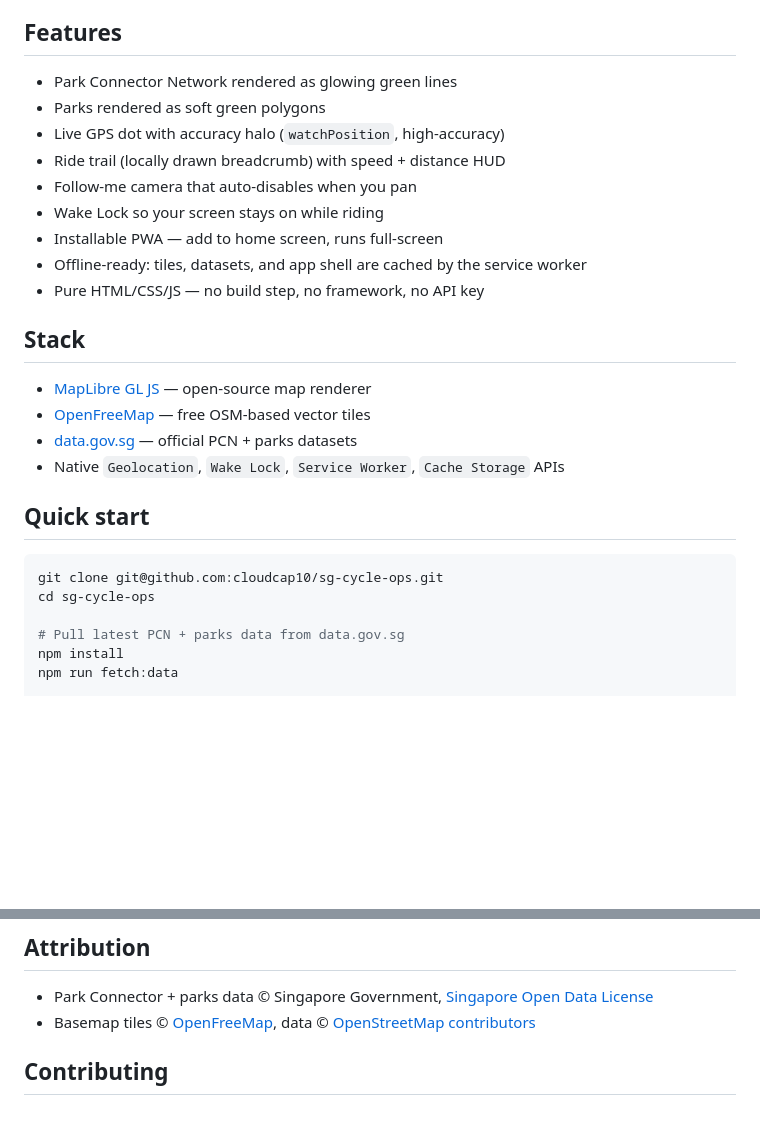
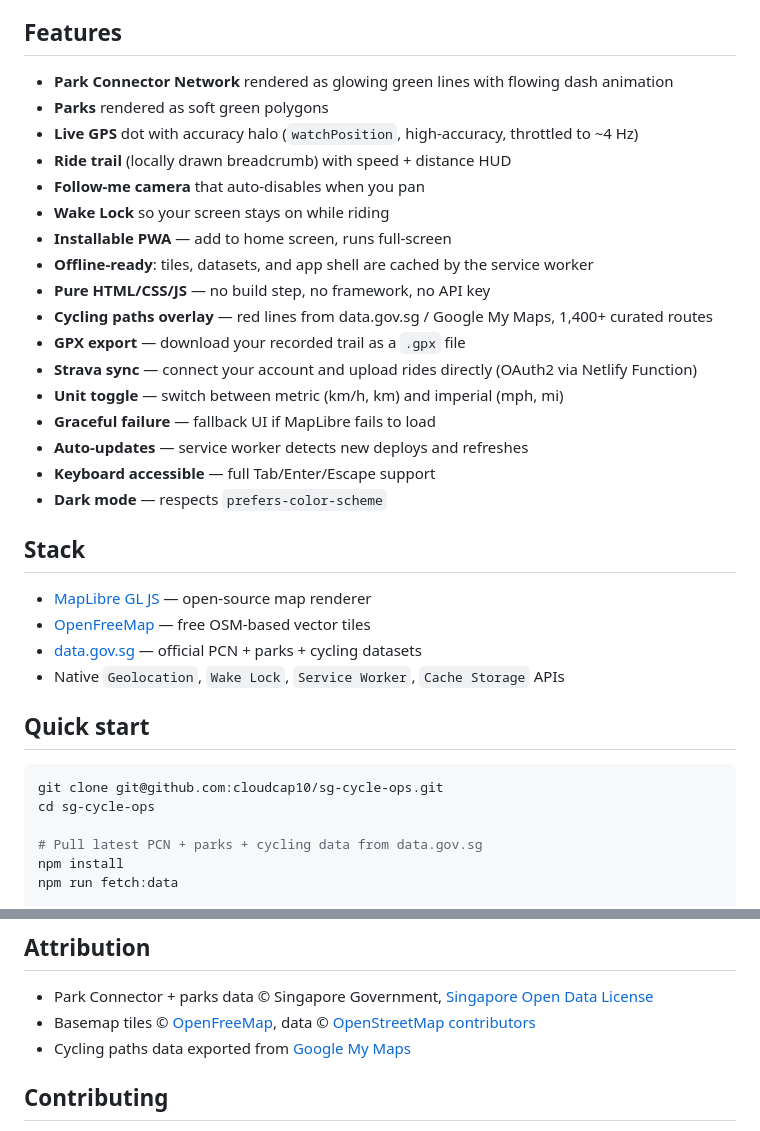
Before and after one commit to cloudcap10/sg-cycle-ops, a Markdown page: README.md, 2 parts joined by grey strips. Drawn GitHub-style; blank space fills up the shorter version.

```diff
--- a/README.md
+++ b/README.md
@@ -6,21 +6,29 @@ Singapore Park Connector Network (PCN) cycling map with live GPS tracking. Open-
 
 ## Features
 
-- Park Connector Network rendered as glowing green lines
-- Parks rendered as soft green polygons
-- Live GPS dot with accuracy halo (`watchPosition`, high-accuracy)
-- Ride trail (locally drawn breadcrumb) with speed + distance HUD
-- Follow-me camera that auto-disables when you pan
-- Wake Lock so your screen stays on while riding
-- Installable PWA — add to home screen, runs full-screen
-- Offline-ready: tiles, datasets, and app shell are cached by the service worker
-- Pure HTML/CSS/JS — no build step, no framework, no API key
+- **Park Connector Network** rendered as glowing green lines with flowing dash animation
+- **Parks** rendered as soft green polygons
+- **Live GPS** dot with accuracy halo (`watchPosition`, high-accuracy, throttled to ~4 Hz)
+- **Ride trail** (locally drawn breadcrumb) with speed + distance HUD
+- **Follow-me camera** that auto-disables when you pan
+- **Wake Lock** so your screen stays on while riding
+- **Installable PWA** — add to home screen, runs full-screen
+- **Offline-ready**: tiles, datasets, and app shell are cached by the service worker
+- **Pure HTML/CSS/JS** — no build step, no framework, no API key
+- **Cycling paths overlay** — red lines from data.gov.sg / Google My Maps, 1,400+ curated routes
+- **GPX export** — download your recorded trail as a `.gpx` file
+- **Strava sync** — connect your account and upload rides directly (OAuth2 via Netlify Function)
+- **Unit toggle** — switch between metric (km/h, km) and imperial (mph, mi)
+- **Graceful failure** — fallback UI if MapLibre fails to load
+- **Auto-updates** — service worker detects new deploys and refreshes
+- **Keyboard accessible** — full Tab/Enter/Escape support
+- **Dark mode** — respects `prefers-color-scheme`
 
 ## Stack
 
 - [MapLibre GL JS](https://maplibre.org) — open-source map renderer
 - [OpenFreeMap](https://openfreemap.org) — free OSM-based vector tiles
-- [data.gov.sg](https://data.gov.sg) — official PCN + parks datasets
+- [data.gov.sg](https://data.gov.sg) — official PCN + parks + cycling datasets
 - Native `Geolocation`, `Wake Lock`, `Service Worker`, `Cache Storage` APIs
 
 ## Quick start
@@ -29,7 +37,7 @@ Singapore Park Connector Network (PCN) cycling map with live GPS tracking. Open-
 git clone git@github.com:cloudcap10/sg-cycle-ops.git
 cd sg-cycle-ops
 
-# Pull latest PCN + parks data from data.gov.sg
+# Pull latest PCN + parks + cycling data from data.gov.sg
 npm install
 npm run fetch:data
 
@@ -106,6 +136,7 @@ MIT — see [LICENSE](./LICENSE).
 
 - Park Connector + parks data © Singapore Government, [Singapore Open Data License](https://beta.data.gov.sg/open-data-license)
 - Basemap tiles © [OpenFreeMap](https://openfreemap.org), data © [OpenStreetMap contributors](https://www.openstreetmap.org/copyright)
+- Cycling paths data exported from [Google My Maps](https://www.google.com/maps/d/viewer?mid=13PRb7OmKXskuiAm_a5bujIIDO3NK4Gn9)
 
 ## Contributing
 
```
Also changed, not shown: other parts of README.md (+36 -14 lines).
